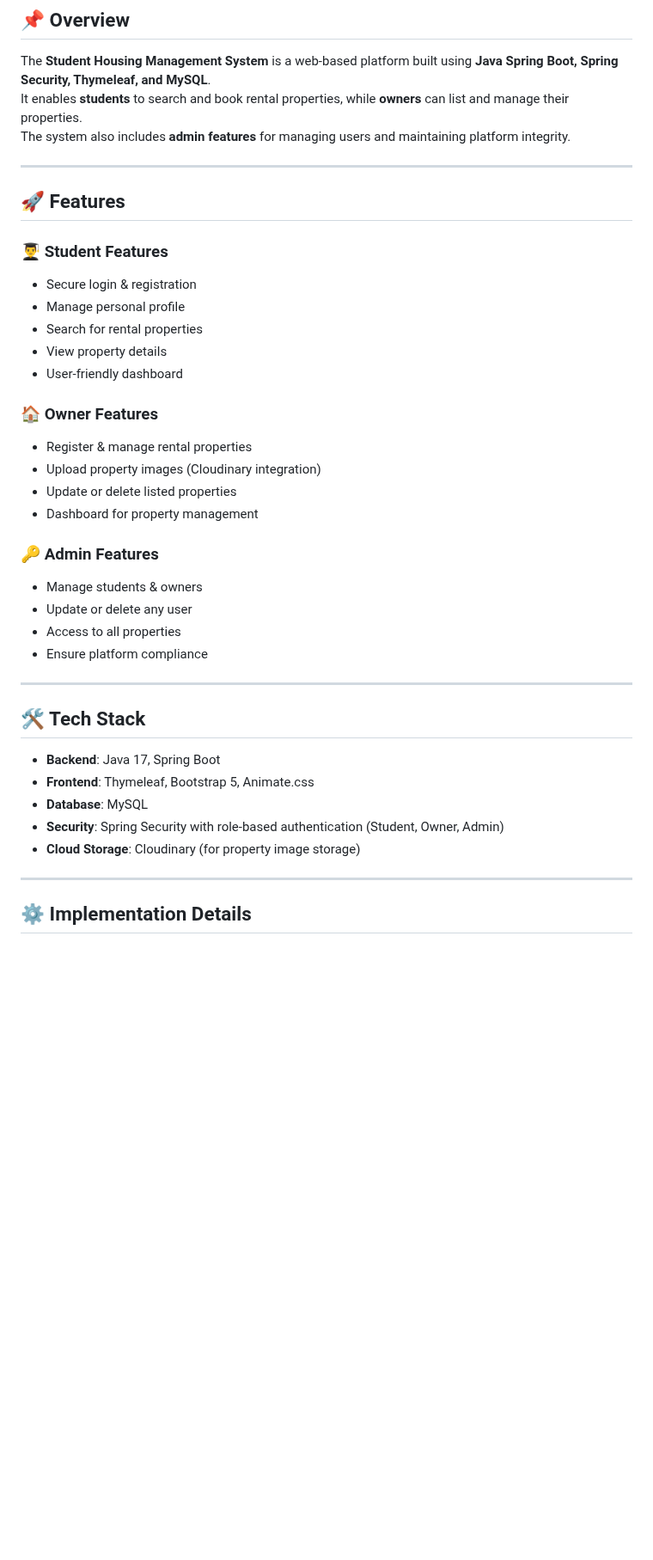
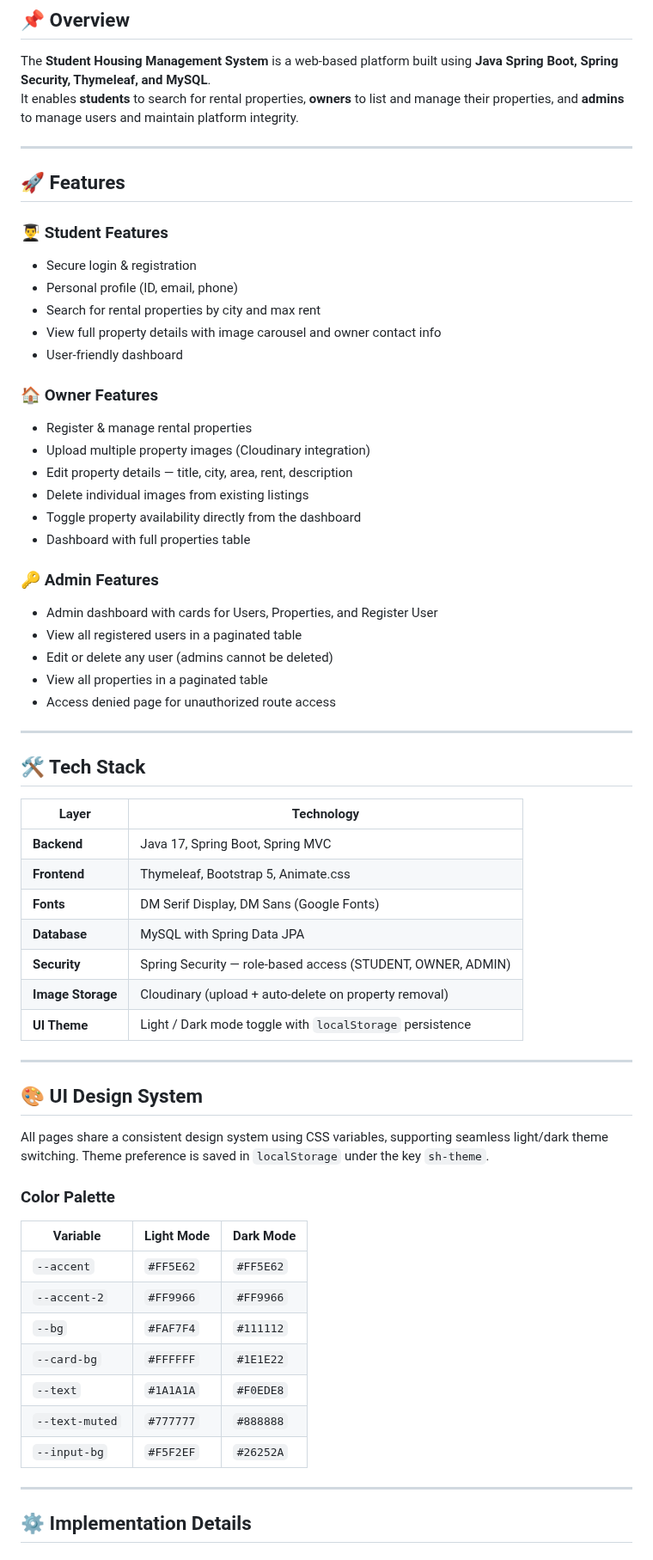
Before and after one commit to Deep-Saha1925/STUDENT-HOUSING, a Markdown page: README.md, the part around one of its changes. Shown at 86% size. Drawn GitHub-style; blank space fills up the shorter version.

```diff
--- a/README.md
+++ b/README.md
@@ -2,8 +2,7 @@
 
 ## 📌 Overview
 The **Student Housing Management System** is a web-based platform built using **Java Spring Boot, Spring Security, Thymeleaf, and MySQL**.
-It enables **students** to search and book rental properties, while **owners** can list and manage their properties.
-The system also includes **admin features** for managing users and maintaining platform integrity.
+It enables **students** to search for rental properties, **owners** to list and manage their properties, and **admins** to manage users and maintain platform integrity.
 
 ---
 
@@ -11,31 +10,55 @@ The system also includes **admin features** for managing users and maintaining p
 
 ### 👨‍🎓 Student Features
 - Secure login & registration
-- Manage personal profile
-- Search for rental properties
-- View property details
+- Personal profile (ID, email, phone)
+- Search for rental properties by city and max rent
+- View full property details with image carousel and owner contact info
 - User-friendly dashboard
 
 ### 🏠 Owner Features
 - Register & manage rental properties
-- Upload property images (Cloudinary integration)
-- Update or delete listed properties
-- Dashboard for property management
+- Upload multiple property images (Cloudinary integration)
+- Edit property details — title, city, area, rent, description
+- Delete individual images from existing listings
+- Toggle property availability directly from the dashboard
+- Dashboard with full properties table
 
 ### 🔑 Admin Features
-- Manage students & owners
-- Update or delete any user
-- Access to all properties
-- Ensure platform compliance
+- Admin dashboard with cards for Users, Properties, and Register User
+- View all registered users in a paginated table
+- Edit or delete any user (admins cannot be deleted)
+- View all properties in a paginated table
+- Access denied page for unauthorized route access
 
 ---
 
 ## 🛠️ Tech Stack
-- **Backend**: Java 17, Spring Boot
-- **Frontend**: Thymeleaf, Bootstrap 5, Animate.css
-- **Database**: MySQL
-- **Security**: Spring Security with role-based authentication (Student, Owner, Admin)
-- **Cloud Storage**: Cloudinary (for property image storage)
+| Layer | Technology |
+|---|---|
+| **Backend** | Java 17, Spring Boot, Spring MVC |
+| **Frontend** | Thymeleaf, Bootstrap 5, Animate.css |
+| **Fonts** | DM Serif Display, DM Sans (Google Fonts) |
+| **Database** | MySQL with Spring Data JPA |
+| **Security** | Spring Security — role-based access (STUDENT, OWNER, ADMIN) |
+| **Image Storage** | Cloudinary (upload + auto-delete on property removal) |
+| **UI Theme** | Light / Dark mode toggle with `localStorage` persistence |
+
+---
+
+## 🎨 UI Design System
+
+All pages share a consistent design system using CSS variables, supporting seamless light/dark theme switching. Theme preference is saved in `localStorage` under the key `sh-theme`.
+
+### Color Palette
+| Variable | Light Mode | Dark Mode |
+|---|---|---|
+| `--accent` | `#FF5E62` | `#FF5E62` |
+| `--accent-2` | `#FF9966` | `#FF9966` |
+| `--bg` | `#FAF7F4` | `#111112` |
+| `--card-bg` | `#FFFFFF` | `#1E1E22` |
+| `--text` | `#1A1A1A` | `#F0EDE8` |
+| `--text-muted` | `#777777` | `#888888` |
+| `--input-bg` | `#F5F2EF` | `#26252A` |
 
 ---
 
```
Also changed, not shown: other parts of README.md (+69 -23 lines), assets/admin_dashboard.png, assets/index.png, assets/owner_dashboard.png, assets/property_details.png, assets/search_properties.png, assets/student_dashboard.png.
